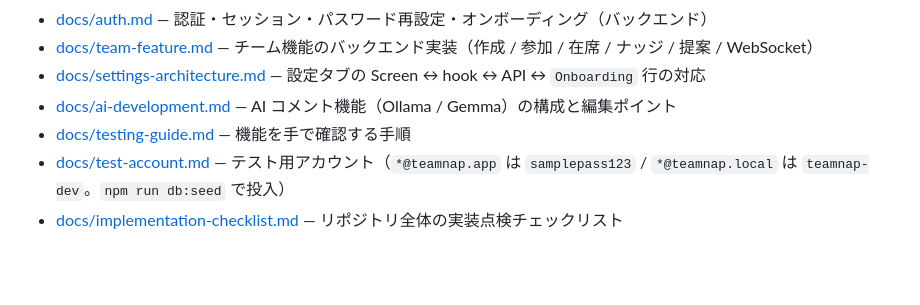
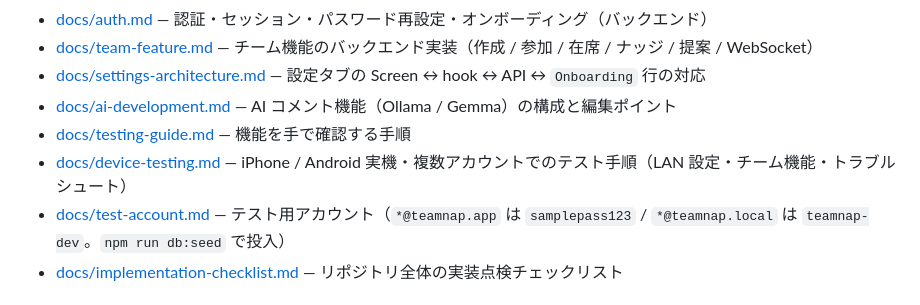
Before and after one commit to YAMI-SOTE/team-nap-app, a Markdown page: README.md, the part around the change. Drawn GitHub-style; blank space fills up the shorter version.

```diff
--- a/README.md
+++ b/README.md
@@ -286,6 +286,7 @@ docker compose down
 - [docs/settings-architecture.md](docs/settings-architecture.md) — 設定タブの Screen ↔ hook ↔ API ↔ `Onboarding` 行の対応
 - [docs/ai-development.md](docs/ai-development.md) — AI コメント機能（Ollama / Gemma）の構成と編集ポイント
 - [docs/testing-guide.md](docs/testing-guide.md) — 機能を手で確認する手順
+- [docs/device-testing.md](docs/device-testing.md) — iPhone / Android 実機・複数アカウントでのテスト手順（LAN 設定・チーム機能・トラブルシュート）
 - [docs/test-account.md](docs/test-account.md) — テスト用アカウント（`*@teamnap.app` は `samplepass123` / `*@teamnap.local` は `teamnap-dev`。`npm run db:seed` で投入）
 - [docs/implementation-checklist.md](docs/implementation-checklist.md) — リポジトリ全体の実装点検チェックリスト
 
```
Also changed, not shown: docs/architecture.md (+1 -0 lines), docs/device-testing.md (added, +252 -0 lines).
